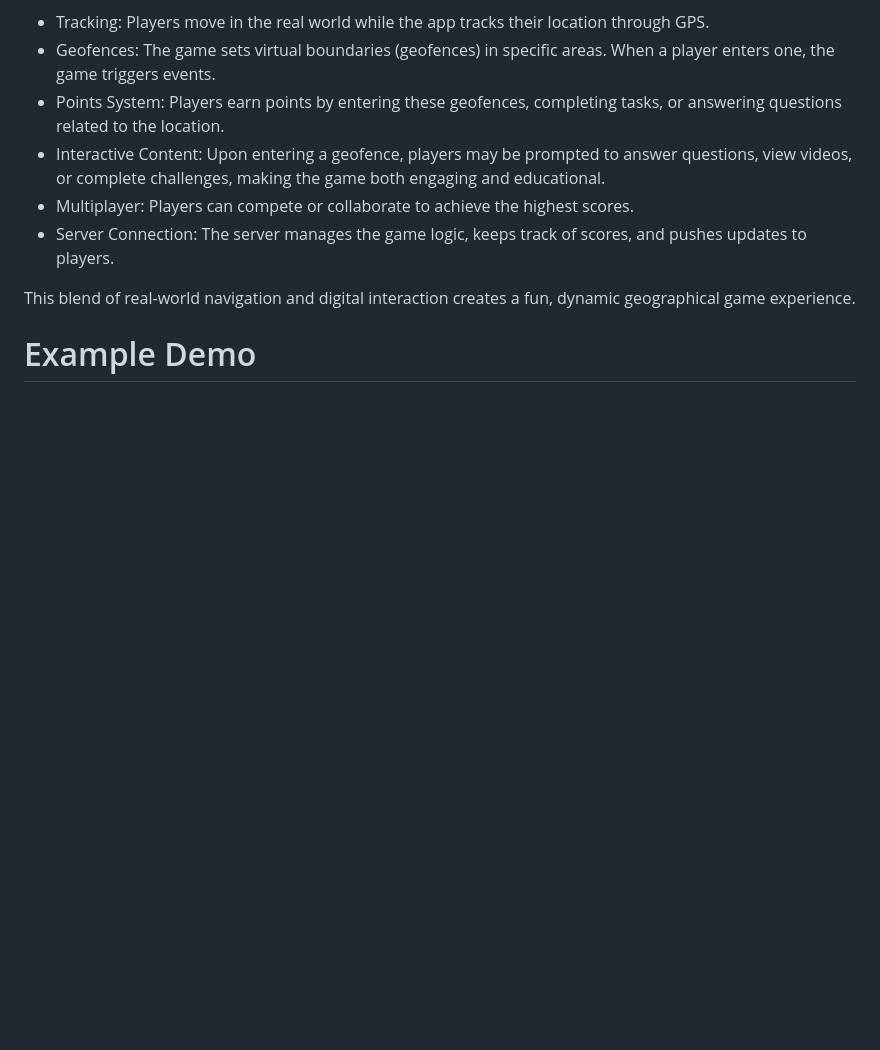
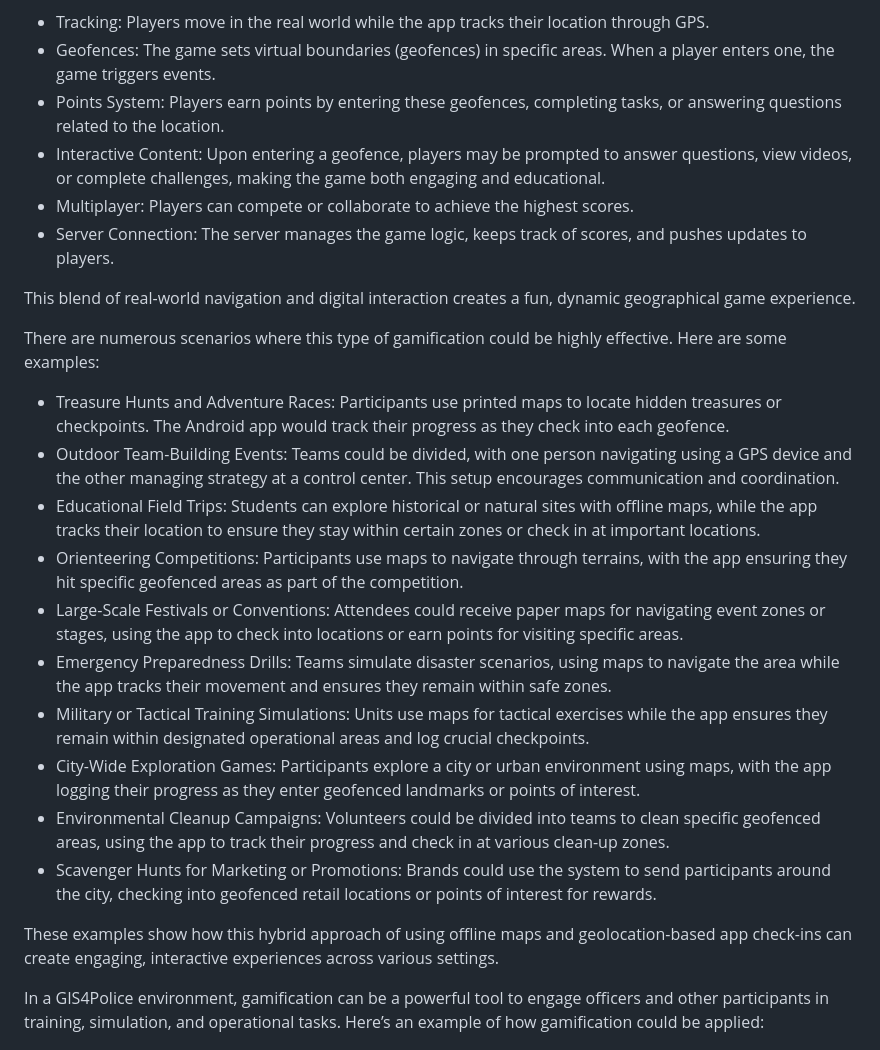
Before and after one commit to utai-software/gincana, a Markdown page: README.md, the part around the change. Rendered like a GitHub page; blank space fills up the shorter version.

```diff
--- a/README.md
+++ b/README.md
@@ -15,7 +15,22 @@ Gincana is a location-based GIS game that utilizes mobile devices to track playe
 
 This blend of real-world navigation and digital interaction creates a fun, dynamic geographical game experience.
 
-# Example Demo
+There are numerous scenarios where this type of gamification could be highly effective. Here are some examples:
+
+- Treasure Hunts and Adventure Races: Participants use printed maps to locate hidden treasures or checkpoints. The Android app would track their progress as they check into each geofence.
+- Outdoor Team-Building Events: Teams could be divided, with one person navigating using a GPS device and the other managing strategy at a control center. This setup encourages communication and coordination.
+- Educational Field Trips: Students can explore historical or natural sites with offline maps, while the app tracks their location to ensure they stay within certain zones or check in at important locations.
+- Orienteering Competitions: Participants use maps to navigate through terrains, with the app ensuring they hit specific geofenced areas as part of the competition.
+- Large-Scale Festivals or Conventions: Attendees could receive paper maps for navigating event zones or stages, using the app to check into locations or earn points for visiting specific areas.
+- Emergency Preparedness Drills: Teams simulate disaster scenarios, using maps to navigate the area while the app tracks their movement and ensures they remain within safe zones.
+- Military or Tactical Training Simulations: Units use maps for tactical exercises while the app ensures they remain within designated operational areas and log crucial checkpoints.
+- City-Wide Exploration Games: Participants explore a city or urban environment using maps, with the app logging their progress as they enter geofenced landmarks or points of interest.
+- Environmental Cleanup Campaigns: Volunteers could be divided into teams to clean specific geofenced areas, using the app to track their progress and check in at various clean-up zones.
+- Scavenger Hunts for Marketing or Promotions: Brands could use the system to send participants around the city, checking into geofenced retail locations or points of interest for rewards.
+
+These examples show how this hybrid approach of using offline maps and geolocation-based app check-ins can create engaging, interactive experiences across various settings.
+
+In a GIS4Police environment, gamification can be a powerful tool to engage officers and other participants in training, simulation, and operational tasks. Here’s an example of how gamification could be applied:
 
 <img src="https://raw.githubusercontent.com/utai-software/gincana/refs/heads/main/marketing-collateral/UTAI_SOFTWARE_Gincana_Example_Workflow_1.jpeg" alt="Gincana View 1">
 <img src="https://raw.githubusercontent.com/utai-software/gincana/refs/heads/main/marketing-collateral/UTAI_SOFTWARE_Gincana_Example_Workflow_2.jpeg" alt="Gincana View 2">
```
